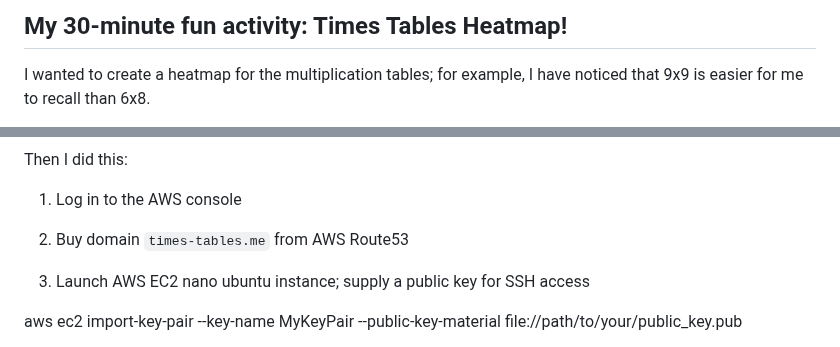
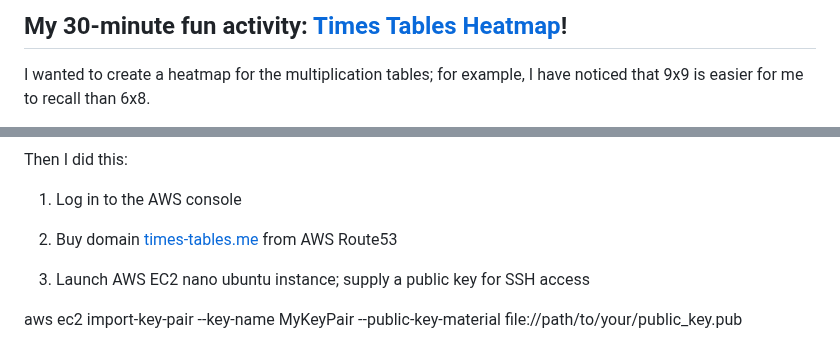
Before and after one commit to MichaelCurrie/times-tables-challenge, a Markdown page: README.md, 2 parts joined by grey strips. Drawn GitHub-style.

```diff
--- a/README.md
+++ b/README.md
@@ -1,4 +1,4 @@
-## My 30-minute fun activity: Times Tables Heatmap!
+## My 30-minute fun activity: [Times Tables Heatmap](times-tables.me)!
 
 I wanted to create a heatmap for the multiplication tables; for example, I have noticed that 9x9 is easier for me to recall than 6x8.
 
@@ -16,7 +16,7 @@ Then I did this:
 
 1. Log in to the AWS console
 
-2. Buy domain `times-tables.me` from AWS Route53
+2. Buy domain [times-tables.me](times-tables.me) from AWS Route53
 
 3. Launch AWS EC2 nano ubuntu instance; supply a public key for SSH access
 
```
